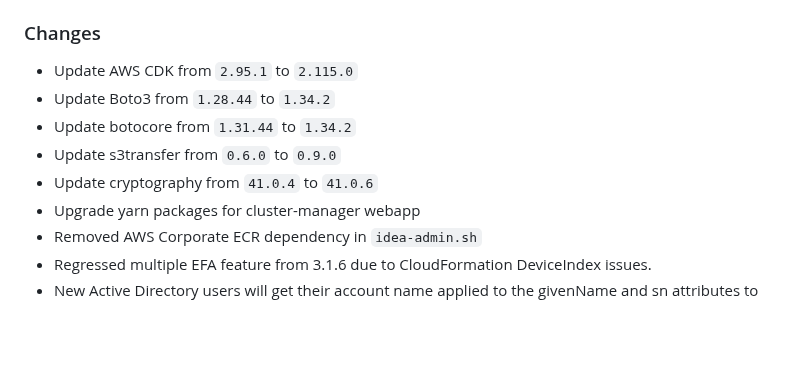
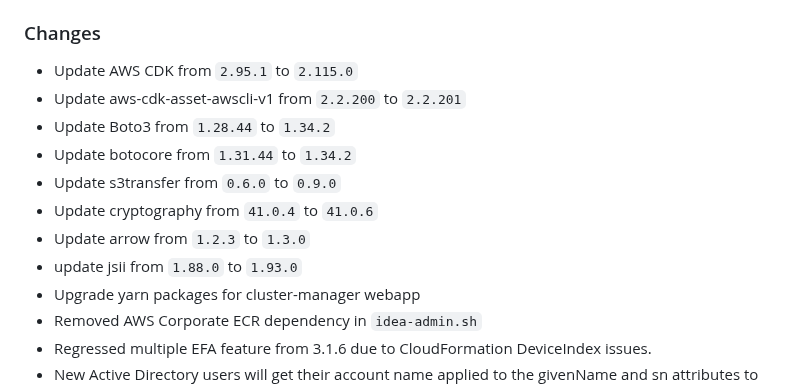
Before and after one commit to cfs-energy/idea, a Markdown page: CHANGELOG.md, the part around the change. Drawn GitHub-style; blank space fills up the shorter version.

Commit message:
update changelog

```diff
--- a/CHANGELOG.md
+++ b/CHANGELOG.md
@@ -12,10 +12,13 @@ and this project adheres to [Semantic Versioning](https://semver.org/spec/v2.0.0
 
 ### Changes
 * Update AWS CDK from `2.95.1` to `2.115.0`
+* Update aws-cdk-asset-awscli-v1 from `2.2.200` to `2.2.201`
 * Update Boto3 from `1.28.44` to `1.34.2`
 * Update botocore from `1.31.44` to `1.34.2`
 * Update s3transfer from `0.6.0` to `0.9.0`
 * Update cryptography from `41.0.4` to `41.0.6`
+* Update arrow from `1.2.3` to `1.3.0`
+* update jsii from `1.88.0` to `1.93.0`
 * Upgrade yarn packages for cluster-manager webapp
 * Removed AWS Corporate ECR dependency in `idea-admin.sh`
 * Regressed multiple EFA feature from 3.1.6 due to CloudFormation DeviceIndex issues.
```
